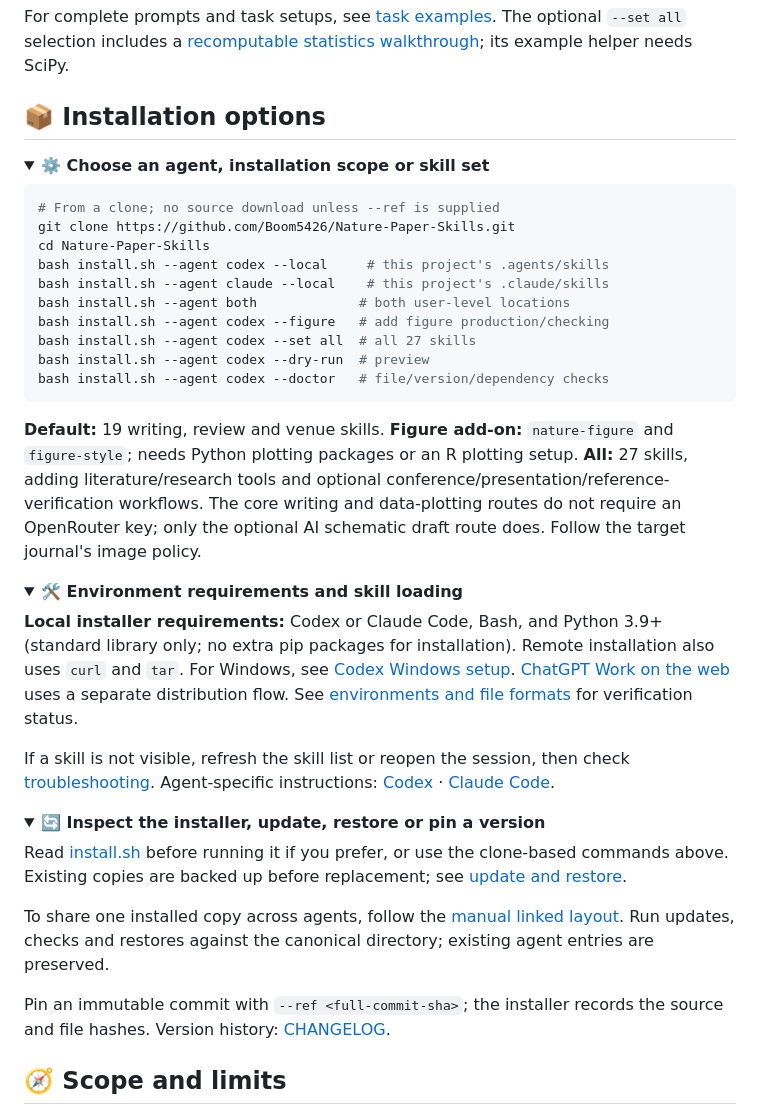
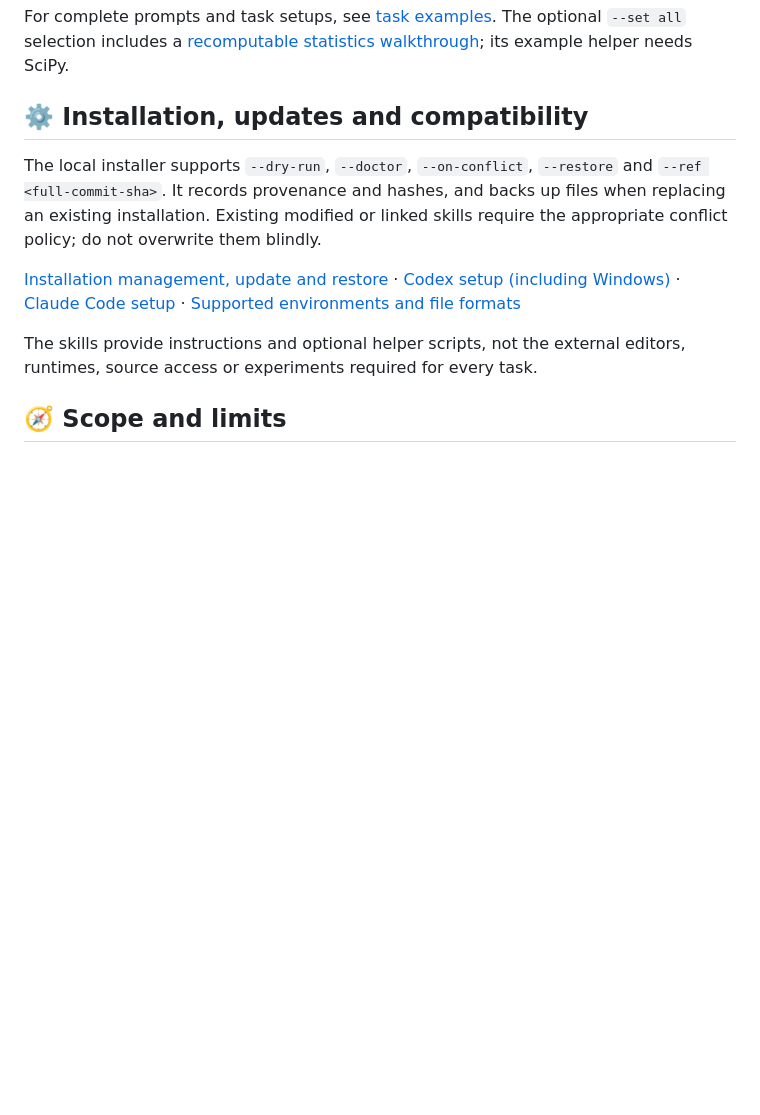
Before and after one commit to Boom5426/Nature-Paper-Skills, a Markdown page: README.md, the part around one of its changes. Rendered like a GitHub page; folded sections open; blank space fills up the shorter version.

````diff
--- a/README.md
+++ b/README.md
@@ -209,47 +183,13 @@ For complete prompts and task setups, see [task examples](docs/task-recipes.md).
 
 <a name="installation-options"></a>
 
-## 📦 Installation options
+## ⚙️ Installation, updates and compatibility
 
-<details>
-<summary><b>⚙️ Choose an agent, installation scope or skill set</b></summary>
+The local installer supports `--dry-run`, `--doctor`, `--on-conflict`, `--restore` and `--ref <full-commit-sha>`. It records provenance and hashes, and backs up files when replacing an existing installation. Existing modified or linked skills require the appropriate conflict policy; do not overwrite them blindly.
 
-```bash
-# From a clone; no source download unless --ref is supplied
-git clone https://github.com/Boom5426/Nature-Paper-Skills.git
-cd Nature-Paper-Skills
-bash install.sh --agent codex --local     # this project's .agents/skills
-bash install.sh --agent claude --local    # this project's .claude/skills
-bash install.sh --agent both             # both user-level locations
-bash install.sh --agent codex --figure   # add figure production/checking
-bash install.sh --agent codex --set all  # all 27 skills
-bash install.sh --agent codex --dry-run  # preview
-bash install.sh --agent codex --doctor   # file/version/dependency checks
-```
+[Installation management, update and restore](docs/installation-management.md) · [Codex setup (including Windows)](docs/installation-codex.md) · [Claude Code setup](docs/installation-claude.md) · [Supported environments and file formats](docs/compatibility.md)
 
-**Default:** 19 writing, review and venue skills. **Figure add-on:** `nature-figure` and `figure-style`; needs Python plotting packages or an R plotting setup. **All:** 27 skills, adding literature/research tools and optional conference/presentation/reference-verification workflows. The core writing and data-plotting routes do not require an OpenRouter key; only the optional AI schematic draft route does. Follow the target journal's image policy.
-
-</details>
-
-<details>
-<summary><b>🛠️ Environment requirements and skill loading</b></summary>
-
-**Local installer requirements:** Codex or Claude Code, Bash, and Python 3.9+ (standard library only; no extra pip packages for installation). Remote installation also uses `curl` and `tar`. For Windows, see [Codex Windows setup](docs/installation-codex.md#windows-desktop-app). [ChatGPT Work on the web](#install-chatgpt-work-web) uses a separate distribution flow. See [environments and file formats](docs/compatibility.md) for verification status.
-
-If a skill is not visible, refresh the skill list or reopen the session, then check [troubleshooting](docs/installation-management.md#troubleshooting). Agent-specific instructions: [Codex](docs/installation-codex.md) · [Claude Code](docs/installation-claude.md).
-
-</details>
-
-<details>
-<summary><b>🔄 Inspect the installer, update, restore or pin a version</b></summary>
-
-Read [install.sh](install.sh) before running it if you prefer, or use the clone-based commands above. Existing copies are backed up before replacement; see [update and restore](docs/installation-management.md).
-
-To share one installed copy across agents, follow the [manual linked layout](docs/installation-management.md#manual-layout-one-canonical-copy-linked-into-the-agent-directory). Run updates, checks and restores against the canonical directory; existing agent entries are preserved.
-
-Pin an immutable commit with `--ref <full-commit-sha>`; the installer records the source and file hashes. Version history: [CHANGELOG](CHANGELOG.md).
-
-</details>
+The skills provide instructions and optional helper scripts, not the external editors, runtimes, source access or experiments required for every task.
 
 <a name="scope-and-limits"></a>
 
````
Also changed, not shown: other parts of README.md (+42 -68 lines).
